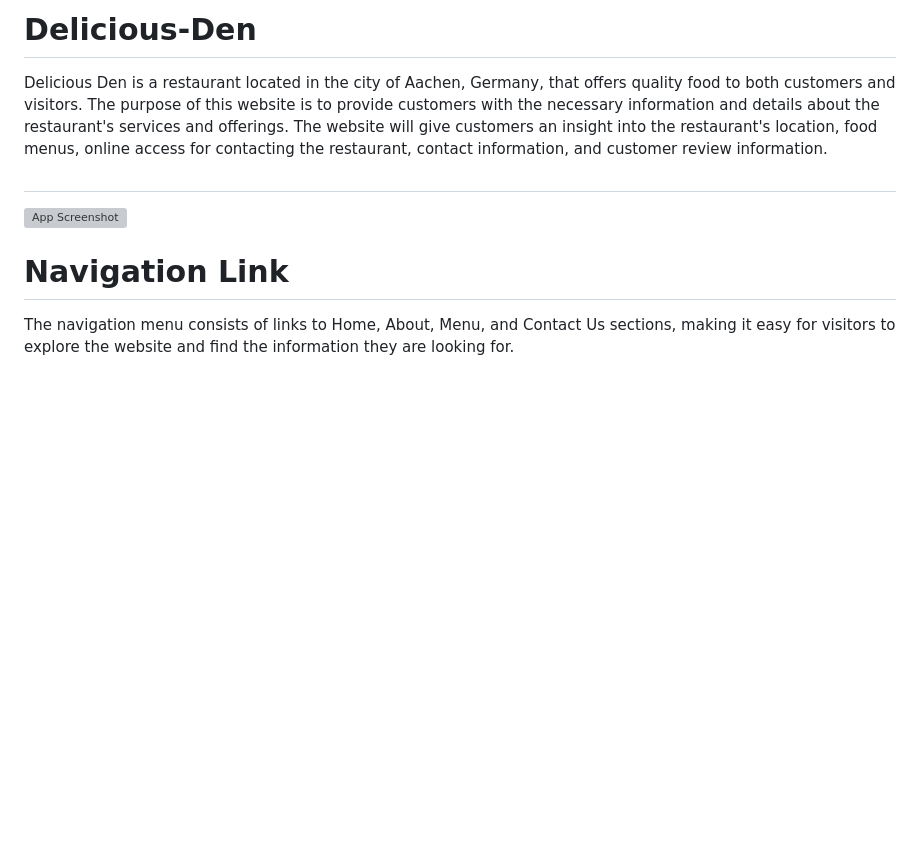
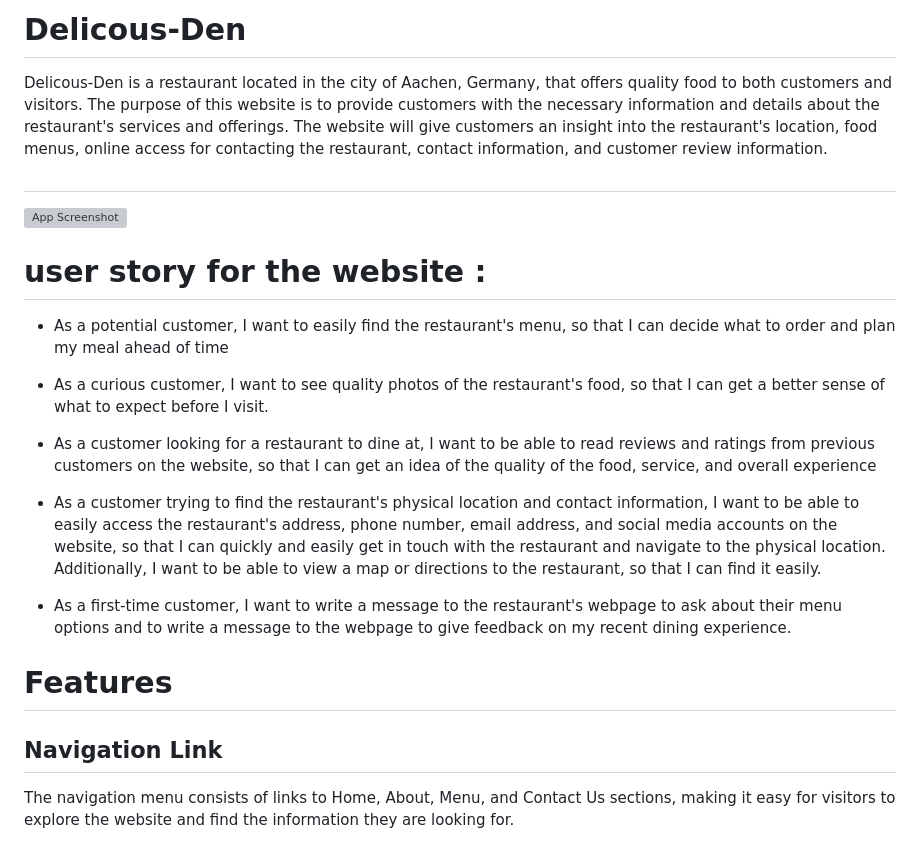
Before and after one commit to Filmon-gh/Delicous-Den, a Markdown page: README.md, the part around the change. Rendered like a GitHub page; blank space fills up the shorter version; grey boxes are pictures that could not be loaded.

Commit message:
Add header

```diff
--- a/README.md
+++ b/README.md
@@ -1,7 +1,7 @@
 
-#      Delicious-Den
+#      Delicous-Den
 
-Delicious Den is a restaurant located in the city of Aachen, Germany, that offers quality food to both customers and visitors. The purpose of this website is to provide customers with the necessary information and details about the restaurant's services and offerings. The website will give customers an insight into the restaurant's location, food menus, online access for contacting the restaurant, contact information, and customer review information.
+Delicous-Den is a restaurant located in the city of Aachen, Germany, that offers quality food to both customers and visitors. The purpose of this website is to provide customers with the necessary information and details about the restaurant's services and offerings. The website will give customers an insight into the restaurant's location, food menus, online access for contacting the restaurant, contact information, and customer review information.
 
 
 
@@ -9,7 +9,22 @@ Delicious Den is a restaurant located in the city of Aachen, Germany, that offer
 ##
 ![App Screenshot](https://raw.githubusercontent.com/Filmon-gh/Delicous-Restuarant/a0d2d47816406134f2a15b87923bae697fea800e/screenshotimge/intro.JPG)
 
-# Navigation Link
+
+
+# user story for the website :
+
+- As a potential customer, I want to easily find the restaurant's menu, so that I can decide what to order and plan my meal ahead of time
+
+- As a curious customer, I want to see quality photos of the restaurant's food, so that I can get a better sense of what to expect before I visit.
+
+- As a customer looking for a restaurant to dine at, I want to be able to read reviews and ratings from previous customers on the website, so that I can get an idea of the quality of the food, service, and overall experience
+
+- As a customer trying to find the restaurant's physical location and contact information, I want to be able to easily access the restaurant's address, phone number, email address, and social media accounts on the website, so that I can quickly and easily get in touch with the restaurant and navigate to the physical location. Additionally, I want to be able to view a map or directions to the restaurant, so that I can find it easily.
+
+- As a first-time customer, I want to write a message to the restaurant's webpage to ask about their menu options and to write a message to the webpage to give feedback on my recent dining experience.
+
+# Features
+## Navigation Link
 
 The navigation menu consists of links to Home, About, Menu, and Contact Us sections, making it easy for visitors to explore the website and find the information they are looking for.
 
```
